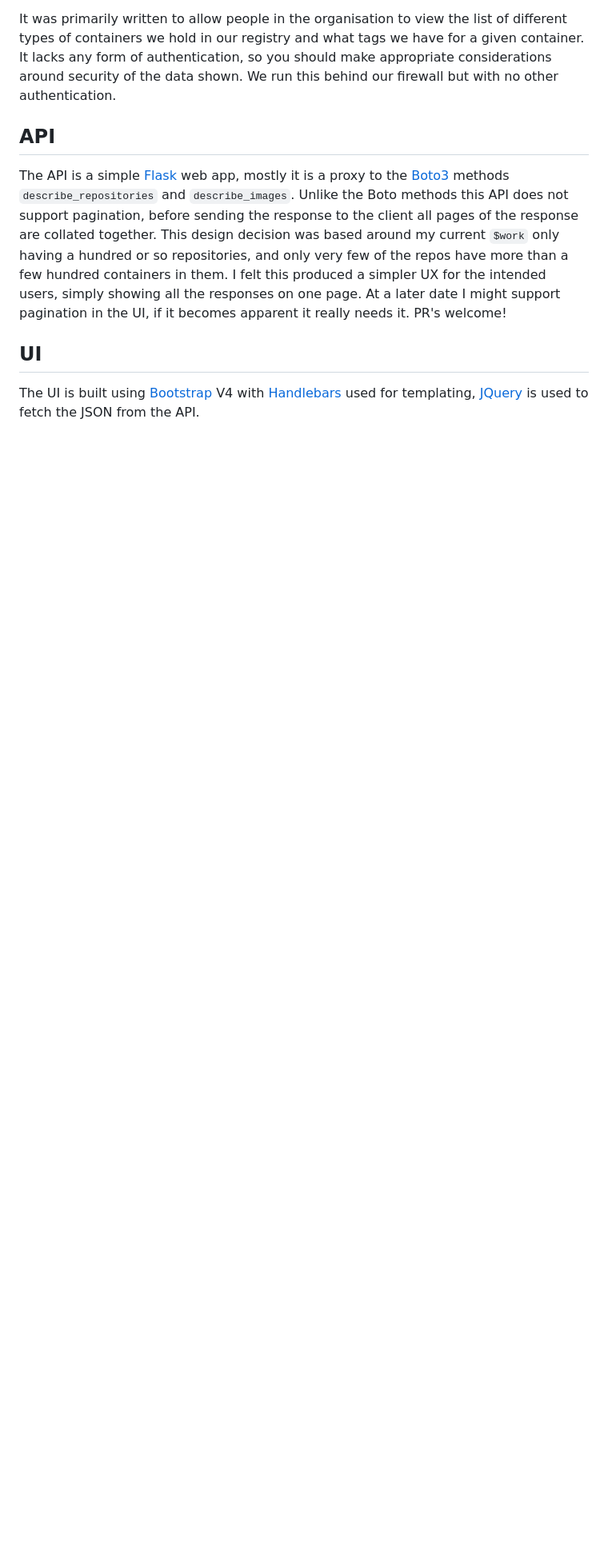
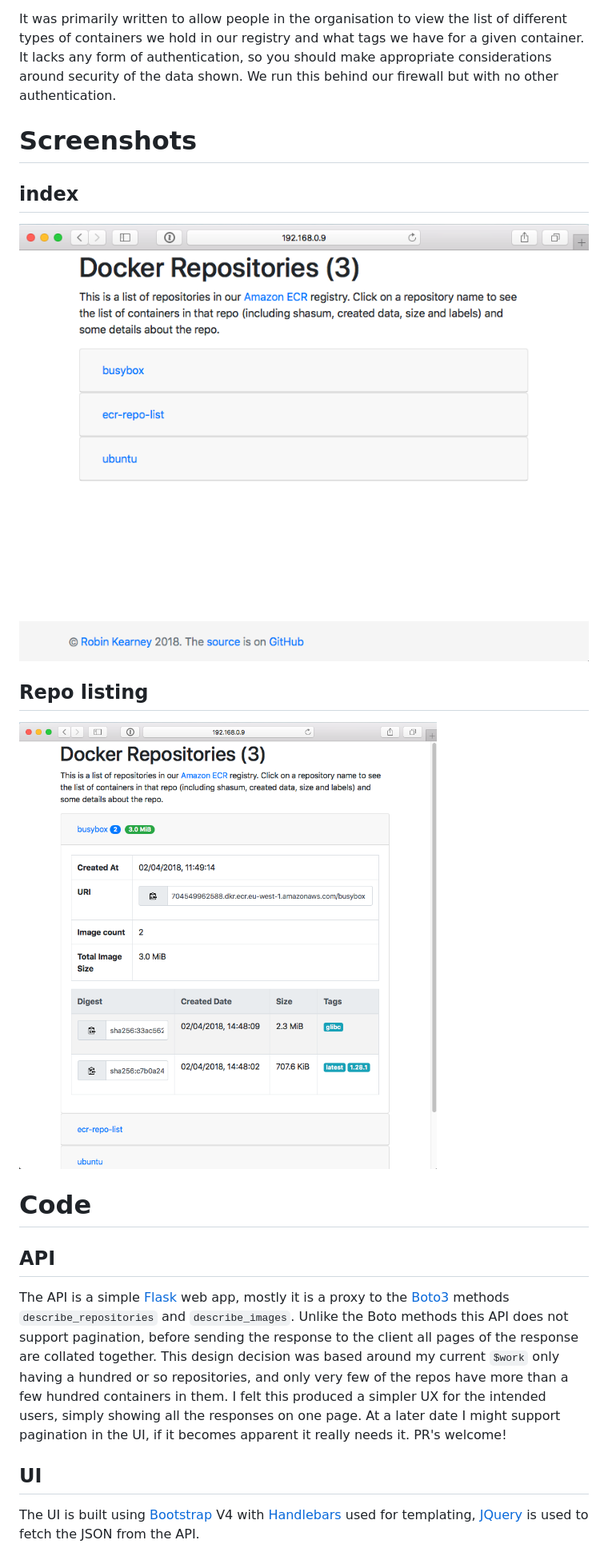
Before and after one commit to rk295/ecr-repo-list, a Markdown page: README.md, the part around the change printed below. Shown: that part at 80% size. Drawn GitHub-style; pictures changed too: screenshots/index.png, screenshots/repo-list.png; blank space fills up the shorter version.

Commit message:
Tidying the docs

```diff
--- a/README.md
+++ b/README.md
@@ -3,6 +3,20 @@ ecr-repo-list
 This is a quick web interface I threw together to list the repositories, and the images they contain in an [Amazon ECR] registry. It consists of a server side proxy, written in python and a mixture of [Bootstrap] and [JQuery] for the web interface.
 
 It was primarily written to allow people in the organisation to view the list of different types of containers we hold in our registry and what tags we have for a given container. It lacks any form of authentication, so you should make appropriate considerations around security of the data shown. We run this behind our firewall but with no other authentication.
+
+Screenshots
+===========
+
+index
+-----
+![Example of the homepage](screenshots/index.png "Example of the homepage")
+
+Repo listing
+------------
+![Example of a repository list](screenshots/repo-list.png "Example of a repository list")
+
+Code
+====
 
 API
 ---
```
Also changed, not shown: other parts of README.md (+4 -4 lines).
